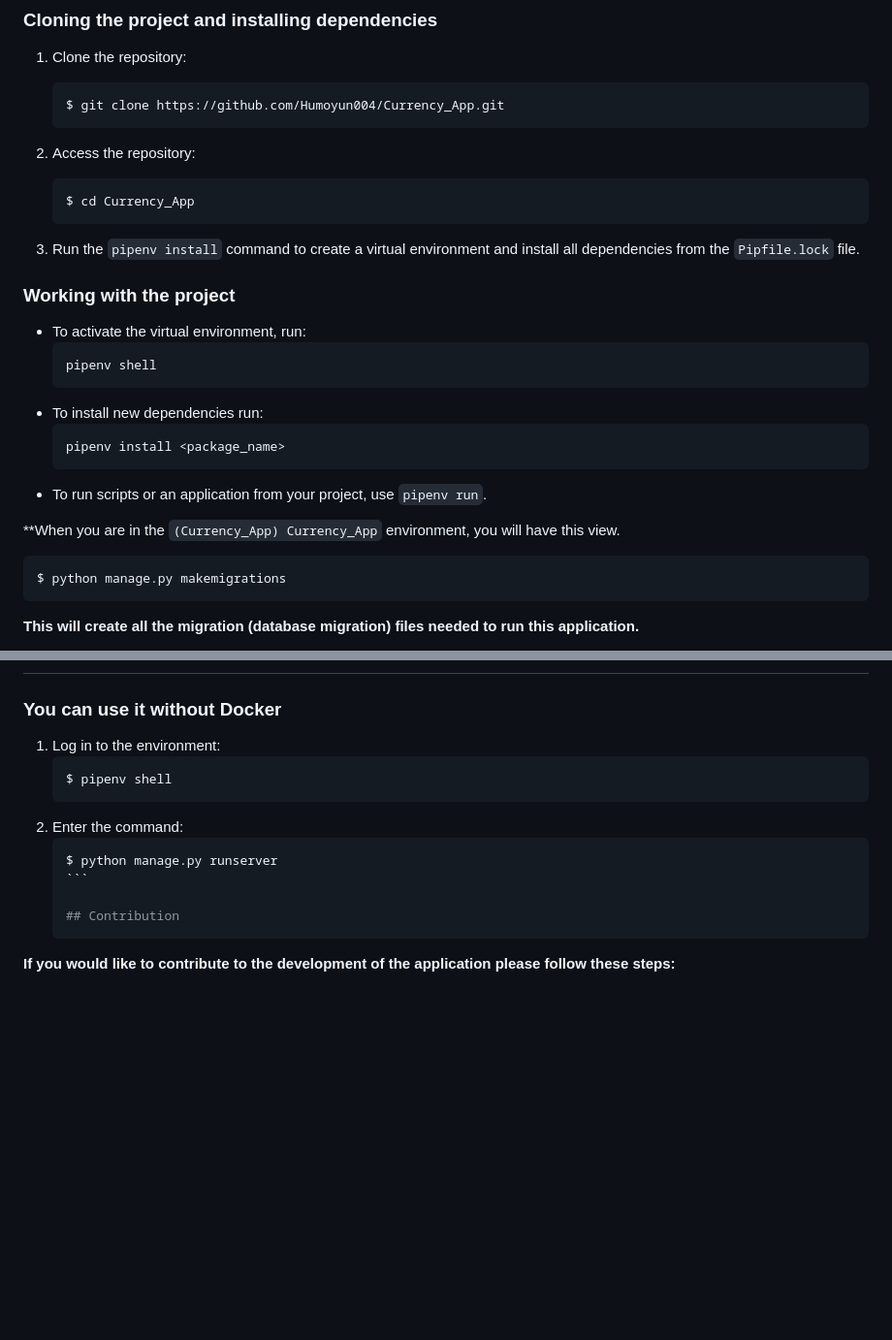
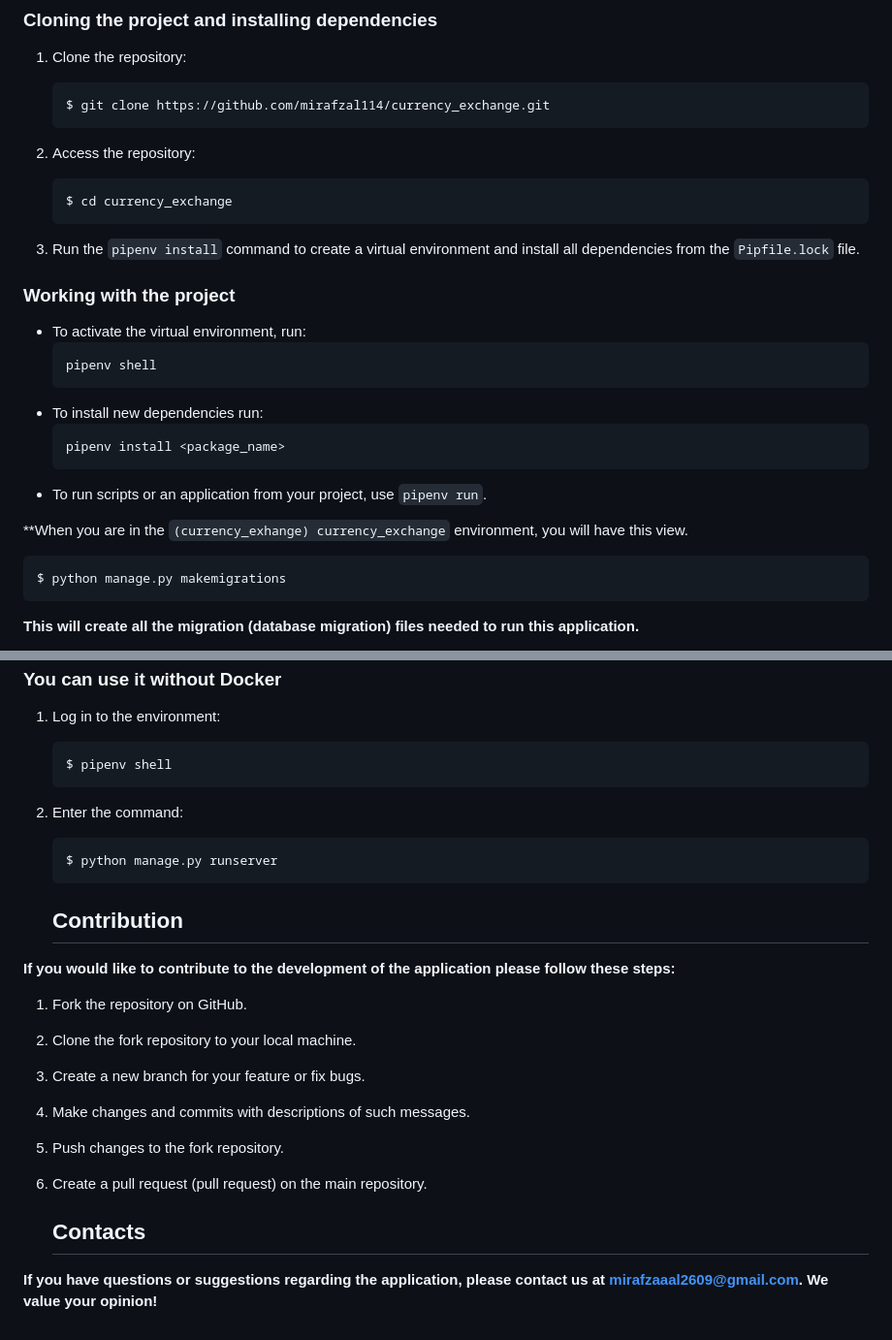
Before and after one commit to mirafzalswe/currency_exchange, a Markdown page: README.md, 2 parts joined by grey strips. Shown at 97% size. Rendered like a GitHub page; blank space fills up the shorter version.

`````diff
--- a/README.md
+++ b/README.md
@@ -38,11 +43,11 @@ This project uses the pipenv tool to manage dependencies and the Python virtual
 
 1. Clone the repository:
     ```
-    $ git clone https://github.com/Humoyun004/Currency_App.git
+    $ git clone https://github.com/mirafzal114/currency_exchange.git
     ```
 2. Access the repository:
     ```
-    $ cd Currency_App
+    $ cd currency_exchange
     ```
 
 
@@ -65,7 +70,7 @@ This project uses the pipenv tool to manage dependencies and the Python virtual
 
 
 
-**When you are in the `(Currency_App) Currency_App` environment, you will have this view.
+**When you are in the `(currency_exhange) currency_exchange` environment, you will have this view.
 
 
 ````bash
@@ -158,7 +163,17 @@ Your project should now be available in your browser at `https://localhost:1212/
 2. Enter the command:
     ````bash
     $ python manage.py runserver
-    ```
+    ````
 
     ## Contribution
 **If you would like to contribute to the development of the application please follow these steps:**
+
+1. Fork the repository on GitHub.
+2. Clone the fork repository to your local machine.
+3. Create a new branch for your feature or fix bugs.
+4. Make changes and commits with descriptions of such messages.
+5. Push changes to the fork repository.
+6. Create a pull request (pull request) on the main repository.
+
+   ## Contacts
+**If you have questions or suggestions regarding the application, please contact us at mirafzaaal2609@gmail.com. We value your opinion!**
`````
Also changed, not shown: other parts of README.md (+6 -1 lines).
